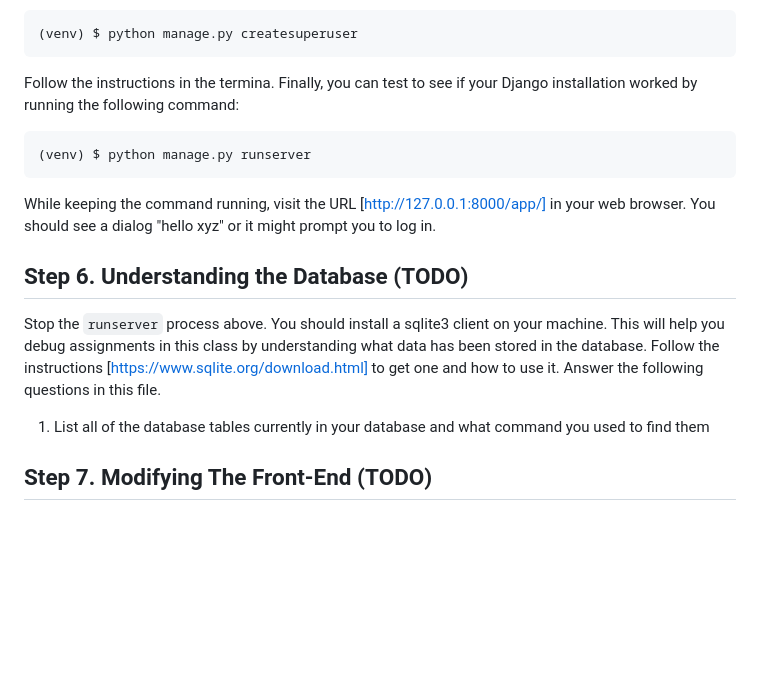
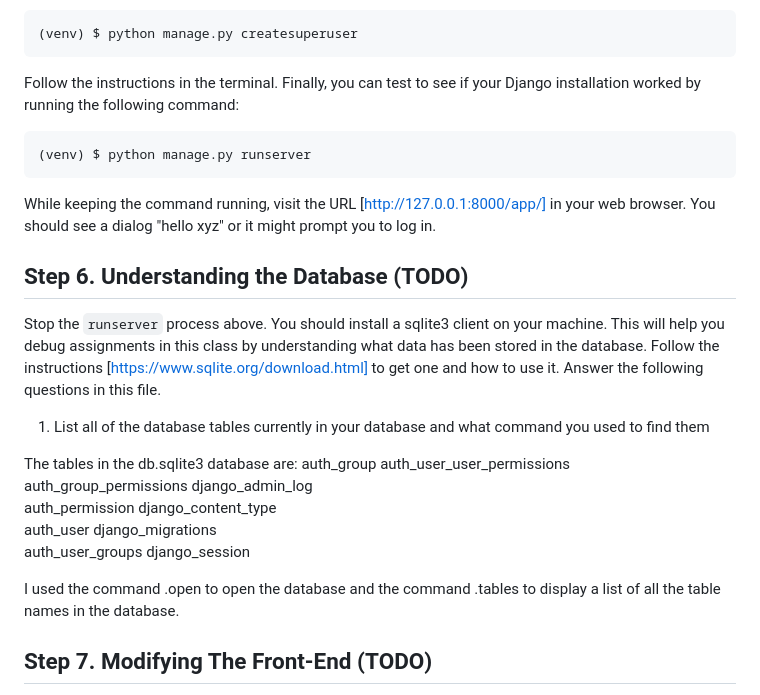
Before and after one commit to CMSC-13600-Data-Engineering/CMSC13600_Hitchings_Taylor, a Markdown page: docs/Week-0-Installation.md, the part around the change. Rendered like a GitHub page; blank space fills up the shorter version.

Commit message:
Update responses to Week 0 file for step 6

````diff
--- a/docs/Week-0-Installation.md
+++ b/docs/Week-0-Installation.md
@@ -128,7 +128,7 @@ your application manages. Next, you will create a user account in Django
 ```
 (venv) $ python manage.py createsuperuser
 ```
-Follow the instructions in the termina. Finally, you can test to see if your Django installation worked by running the following command:
+Follow the instructions in the terminal. Finally, you can test to see if your Django installation worked by running the following command:
 ```
 (venv) $ python manage.py runserver
 ```
@@ -139,6 +139,15 @@ Stop the `runserver` process above. You should install a sqlite3 client on your
 
 1. List all of the database tables currently in your database and what command you used to find them
 
+The tables in the db.sqlite3 database are:
+auth_group                  auth_user_user_permissions
+auth_group_permissions      django_admin_log
+auth_permission             django_content_type
+auth_user                   django_migrations
+auth_user_groups            django_session
+
+I used the command .open to open the database and the command .tables to display a list of all the table names in the database.
+
 ## Step 7. Modifying The Front-End (TODO)
 While we understand that this class is not a web-application design course, it will be valuable for you to understand how the front-end of the application interfaces with the python code. You will modify `templates/app/index.html` to have the following:
 1. The webpage contains a brief bio of you and your teammates at the top
````
